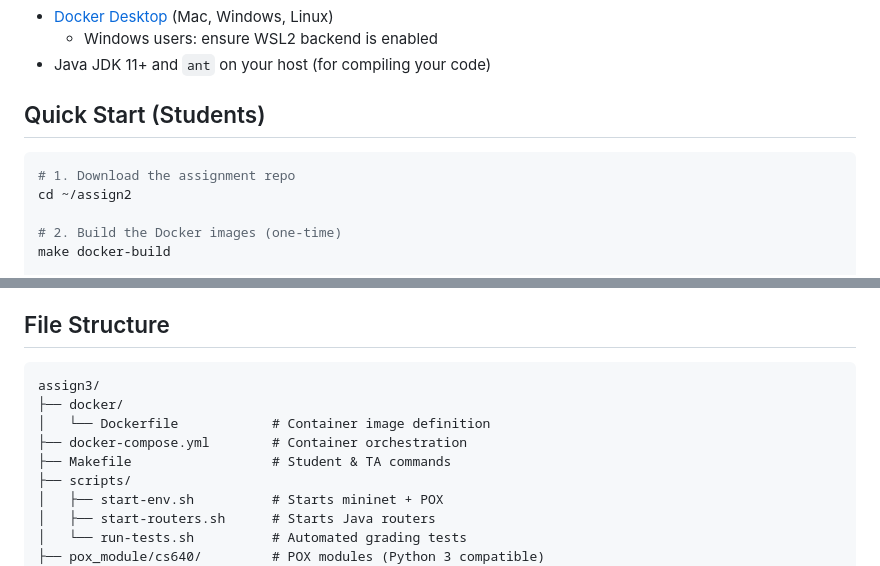
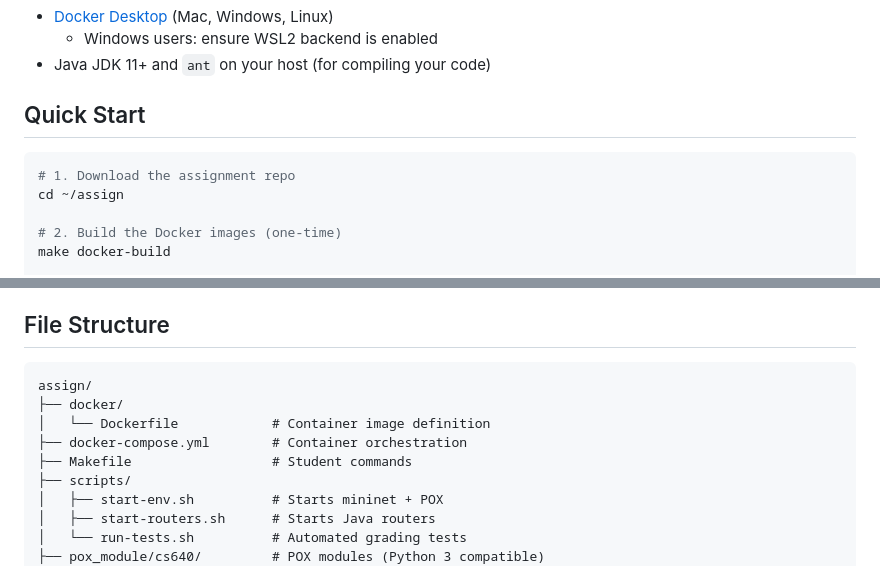
Before and after one commit to nabanitabag/computer_networks, a Markdown page: cs640-docker/README.md, 2 parts joined by grey strips. Drawn GitHub-style.

Commit message:
remove TA stuff

````diff
--- a/cs640-docker/README.md
+++ b/cs640-docker/README.md
@@ -8,11 +8,11 @@ No VM images, no Python version headaches, no manual POX patching.
   - Windows users: ensure WSL2 backend is enabled
 - Java JDK 11+ and `ant` on your host (for compiling your code)
 
-## Quick Start (Students)
+## Quick Start
 
 ```bash
 # 1. Download the assignment repo
-cd ~/assign2
+cd ~/assign
 
 # 2. Build the Docker images (one-time)
 make docker-build
@@ -60,11 +60,11 @@ startup order via the `scripts/` helpers.
 ## File Structure
 
 ```
-assign3/
+assign/
 ├── docker/
 │   └── Dockerfile            # Container image definition
 ├── docker-compose.yml        # Container orchestration
-├── Makefile                  # Student & TA commands
+├── Makefile                  # Student commands
 ├── scripts/
 │   ├── start-env.sh          # Starts mininet + POX
 │   ├── start-routers.sh      # Starts Java routers
````
